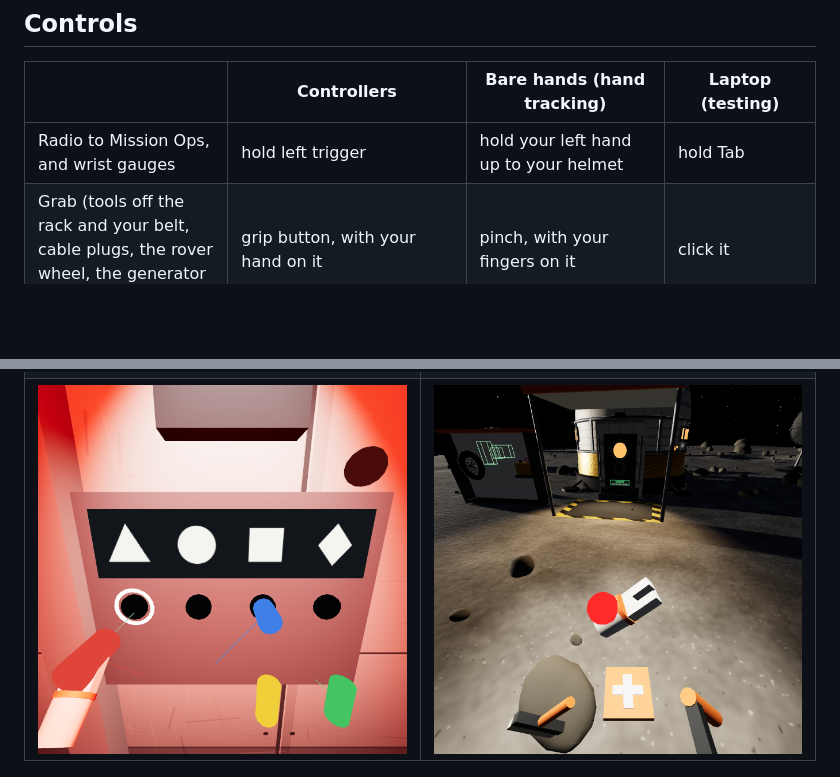
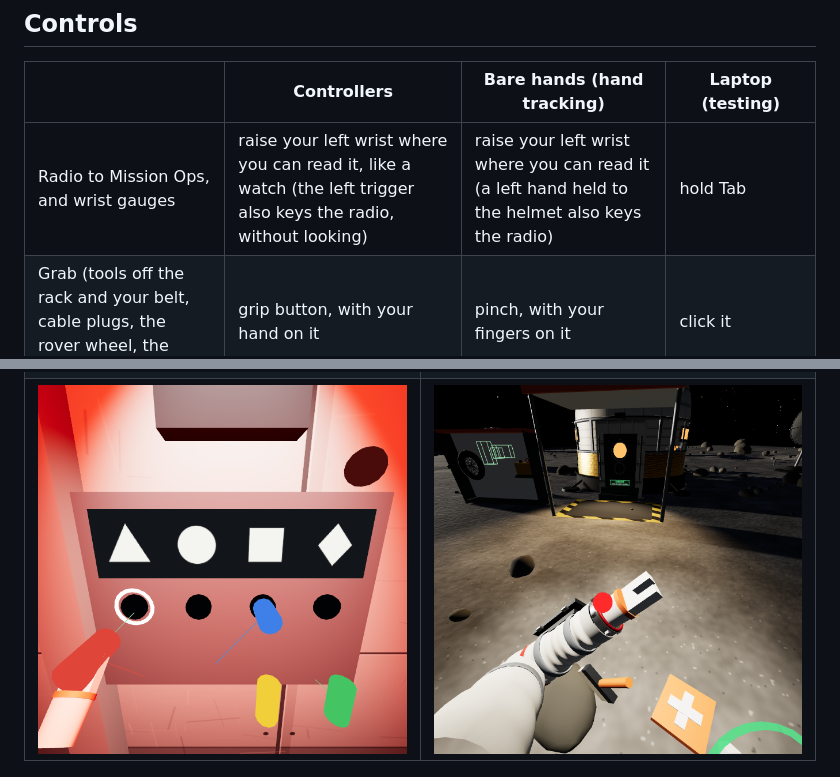
Before and after one commit to JasperGrant/Moonbase_Managed, a Markdown page: README.md, 2 parts joined by grey strips. GitHub-like rendering; pictures changed too: docs/astronaut-forearm.png; blank space fills up the shorter version.

```diff
--- a/README.md
+++ b/README.md
@@ -64,7 +64,7 @@ If the venue Wi-Fi blocks devices from seeing each other, use a phone hotspot.
 
 | | Controllers | Bare hands (hand tracking) | Laptop (testing) |
 | --- | --- | --- | --- |
-| Radio to Mission Ops, and wrist gauges | hold left trigger | hold your left hand up to your helmet | hold Tab |
+| Radio to Mission Ops, and wrist gauges | raise your left wrist where you can read it, like a watch (the left trigger also keys the radio, without looking) | raise your left wrist where you can read it (a left hand held to the helmet also keys the radio) | hold Tab |
 | Grab (tools off the rack and your belt, cable plugs, the rover wheel, the generator cord) | grip button, with your hand on it | pinch, with your fingers on it | click it |
 | Use a tool | bring it to the work: the brush and patch kit work on contact, the welder lights when its tip is on the crack | same | click the work, hold to keep brushing or welding |
 | Point at something within arm's reach (a fallback for grabbing) | right trigger | | |
```
Also changed, not shown: other parts of README.md (+12 -4 lines), docs/astronaut-cuff.png (added), 6 other files.
